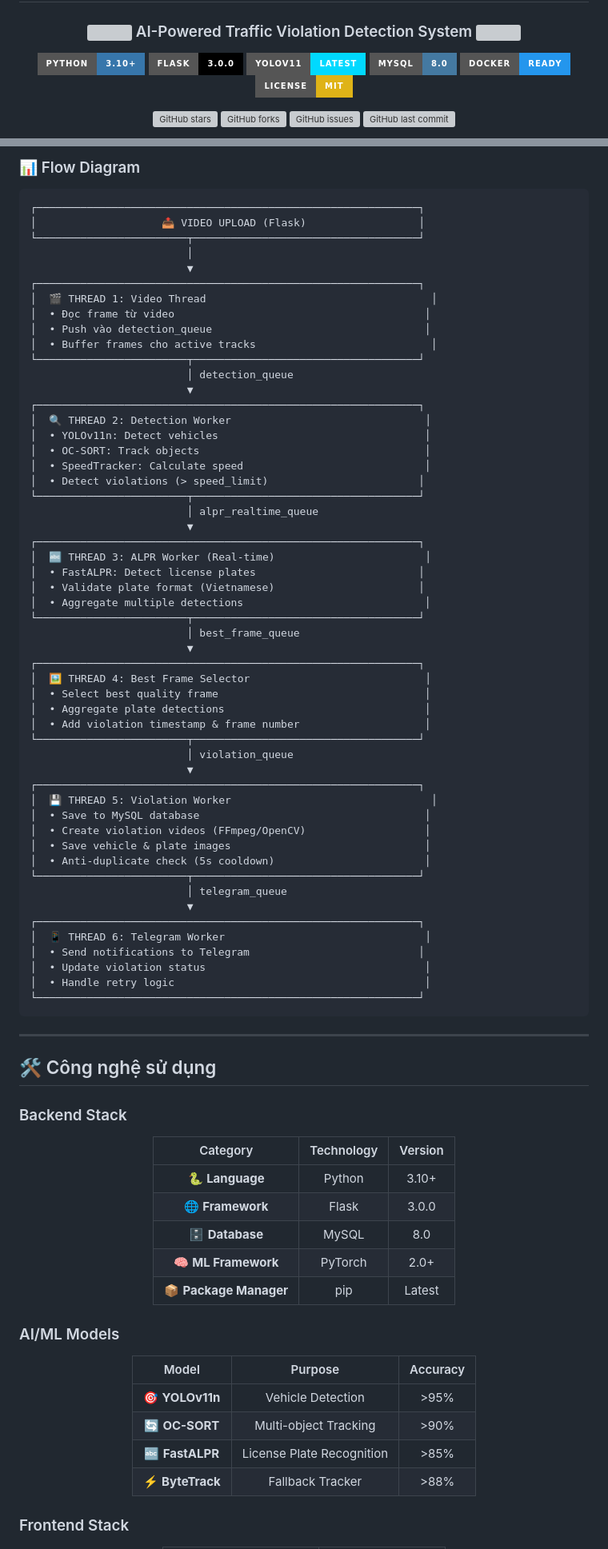
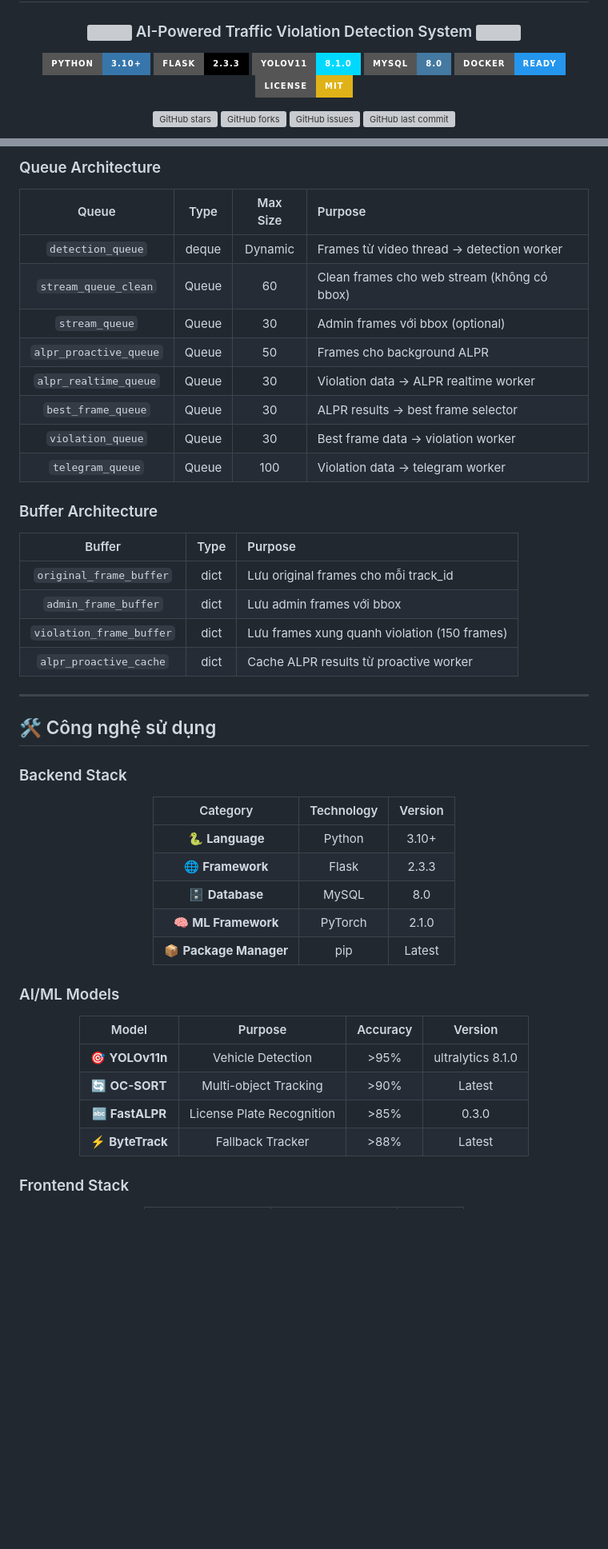
Before and after one commit to LeHoangPhuc2310/plate_violation_system, a Markdown page: README.md, 2 parts joined by grey strips. Shown at 80% size. Rendered like a GitHub page; badges without logos; blank space fills up the shorter version; grey boxes are pictures that could not be loaded.

````diff
--- a/README.md
+++ b/README.md
@@ -5,8 +5,8 @@
 ### <img src="https://raw.githubusercontent.com/Tarikul-Islam-Anik/Animated-Fluent-Emojis/master/Emojis/Objects/Oncoming%20Automobile.gif" width="40" height="40" /> AI-Powered Traffic Violation Detection System <img src="https://raw.githubusercontent.com/Tarikul-Islam-Anik/Animated-Fluent-Emojis/master/Emojis/Objects/Oncoming%20Automobile.gif" width="40" height="40" />
 
 [![Python](https://img.shields.io/badge/Python-3.10+-3776AB?style=for-the-badge&logo=python&logoColor=white)](https://www.python.org/)
-[![Flask](https://img.shields.io/badge/Flask-3.0.0-000000?style=for-the-badge&logo=flask&logoColor=white)](https://flask.palletsprojects.com/)
-[![YOLOv11](https://img.shields.io/badge/YOLOv11-Latest-00D9FF?style=for-the-badge&logo=yolo&logoColor=white)](https://github.com/ultralytics/ultralytics)
+[![Flask](https://img.shields.io/badge/Flask-2.3.3-000000?style=for-the-badge&logo=flask&logoColor=white)](https://flask.palletsprojects.com/)
+[![YOLOv11](https://img.shields.io/badge/YOLOv11-8.1.0-00D9FF?style=for-the-badge&logo=yolo&logoColor=white)](https://github.com/ultralytics/ultralytics)
 [![MySQL](https://img.shields.io/badge/MySQL-8.0-4479A1?style=for-the-badge&logo=mysql&logoColor=white)](https://www.mysql.com/)
 [![Docker](https://img.shields.io/badge/Docker-Ready-2496ED?style=for-the-badge&logo=docker&logoColor=white)](https://www.docker.com/)
 [![License](https://img.shields.io/badge/License-MIT-yellow?style=for-the-badge&logo=mit&logoColor=white)](LICENSE)
@@ -164,63 +204,27 @@ graph TB
 
 </div>
 
-### 📊 Flow Diagram
+### Queue Architecture
 
-```
-┌─────────────────────────────────────────────────────────────┐
-│                    📤 VIDEO UPLOAD (Flask)                  │
-└────────────────────────┬────────────────────────────────────┘
-                         │
-                         ▼
-┌─────────────────────────────────────────────────────────────┐
-│  🎬 THREAD 1: Video Thread                                    │
-│  • Đọc frame từ video                                        │
-│  • Push vào detection_queue                                  │
-│  • Buffer frames cho active tracks                            │
-└────────────────────────┬────────────────────────────────────┘
-                         │ detection_queue
-                         ▼
-┌─────────────────────────────────────────────────────────────┐
-│  🔍 THREAD 2: Detection Worker                               │
-│  • YOLOv11n: Detect vehicles                                 │
-│  • OC-SORT: Track objects                                    │
-│  • SpeedTracker: Calculate speed                             │
-│  • Detect violations (> speed_limit)                        │
-└────────────────────────┬────────────────────────────────────┘
-                         │ alpr_realtime_queue
-                         ▼
-┌─────────────────────────────────────────────────────────────┐
-│  🔤 THREAD 3: ALPR Worker (Real-time)                        │
-│  • FastALPR: Detect license plates                          │
-│  • Validate plate format (Vietnamese)                       │
-│  • Aggregate multiple detections                             │
-└────────────────────────┬────────────────────────────────────┘
-                         │ best_frame_queue
-                         ▼
-┌─────────────────────────────────────────────────────────────┐
-│  🖼️ THREAD 4: Best Frame Selector                            │
-│  • Select best quality frame                                 │
-│  • Aggregate plate detections                                │
-│  • Add violation timestamp & frame number                    │
-└────────────────────────┬────────────────────────────────────┘
-                         │ violation_queue
-                         ▼
-┌─────────────────────────────────────────────────────────────┐
-│  💾 THREAD 5: Violation Worker                                │
-│  • Save to MySQL database                                    │
-│  • Create violation videos (FFmpeg/OpenCV)                   │
-│  • Save vehicle & plate images                               │
-│  • Anti-duplicate check (5s cooldown)                        │
-└────────────────────────┬────────────────────────────────────┘
-                         │ telegram_queue
-                         ▼
-┌─────────────────────────────────────────────────────────────┐
-│  📱 THREAD 6: Telegram Worker                                │
-│  • Send notifications to Telegram                           │
-│  • Update violation status                                   │
-│  • Handle retry logic                                        │
-└─────────────────────────────────────────────────────────────┘
-```
+| Queue | Type | Max Size | Purpose |
+|:-----:|:----:|:--------:|:--------|
+| `detection_queue` | deque | Dynamic | Frames từ video thread → detection worker |
+| `stream_queue_clean` | Queue | 60 | Clean frames cho web stream (không có bbox) |
+| `stream_queue` | Queue | 30 | Admin frames với bbox (optional) |
+| `alpr_proactive_queue` | Queue | 50 | Frames cho background ALPR |
+| `alpr_realtime_queue` | Queue | 30 | Violation data → ALPR realtime worker |
+| `best_frame_queue` | Queue | 30 | ALPR results → best frame selector |
+| `violation_queue` | Queue | 30 | Best frame data → violation worker |
+| `telegram_queue` | Queue | 100 | Violation data → telegram worker |
+
+### Buffer Architecture
+
+| Buffer | Type | Purpose |
+|:------:|:----:|:--------|
+| `original_frame_buffer` | dict | Lưu original frames cho mỗi track_id |
+| `admin_frame_buffer` | dict | Lưu admin frames với bbox |
+| `violation_frame_buffer` | dict | Lưu frames xung quanh violation (150 frames) |
+| `alpr_proactive_cache` | dict | Cache ALPR results từ proactive worker |
 
 ---
 
@@ -233,9 +237,9 @@ graph TB
 | Category | Technology | Version |
 |:--------:|:----------:|:-------:|
 | 🐍 **Language** | Python | 3.10+ |
-| 🌐 **Framework** | Flask | 3.0.0 |
+| 🌐 **Framework** | Flask | 2.3.3 |
 | 🗄️ **Database** | MySQL | 8.0 |
-| 🧠 **ML Framework** | PyTorch | 2.0+ |
+| 🧠 **ML Framework** | PyTorch | 2.1.0 |
 | 📦 **Package Manager** | pip | Latest |
 
 </div>
@@ -244,12 +248,12 @@ graph TB
 
 <div align="center">
 
-| Model | Purpose | Accuracy |
-|:-----:|:-------:|:--------:|
-| 🎯 **YOLOv11n** | Vehicle Detection | >95% |
-| 🔄 **OC-SORT** | Multi-object Tracking | >90% |
-| 🔤 **FastALPR** | License Plate Recognition | >85% |
-| ⚡ **ByteTrack** | Fallback Tracker | >88% |
+| Model | Purpose | Accuracy | Version |
+|:-----:|:-------:|:--------:|:-------:|
+| 🎯 **YOLOv11n** | Vehicle Detection | >95% | ultralytics 8.1.0 |
+| 🔄 **OC-SORT** | Multi-object Tracking | >90% | Latest |
+| 🔤 **FastALPR** | License Plate Recognition | >85% | 0.3.0 |
+| ⚡ **ByteTrack** | Fallback Tracker | >88% | Latest |
 
 </div>
 
````
Also changed, not shown: other parts of README.md (+170 -39 lines).
